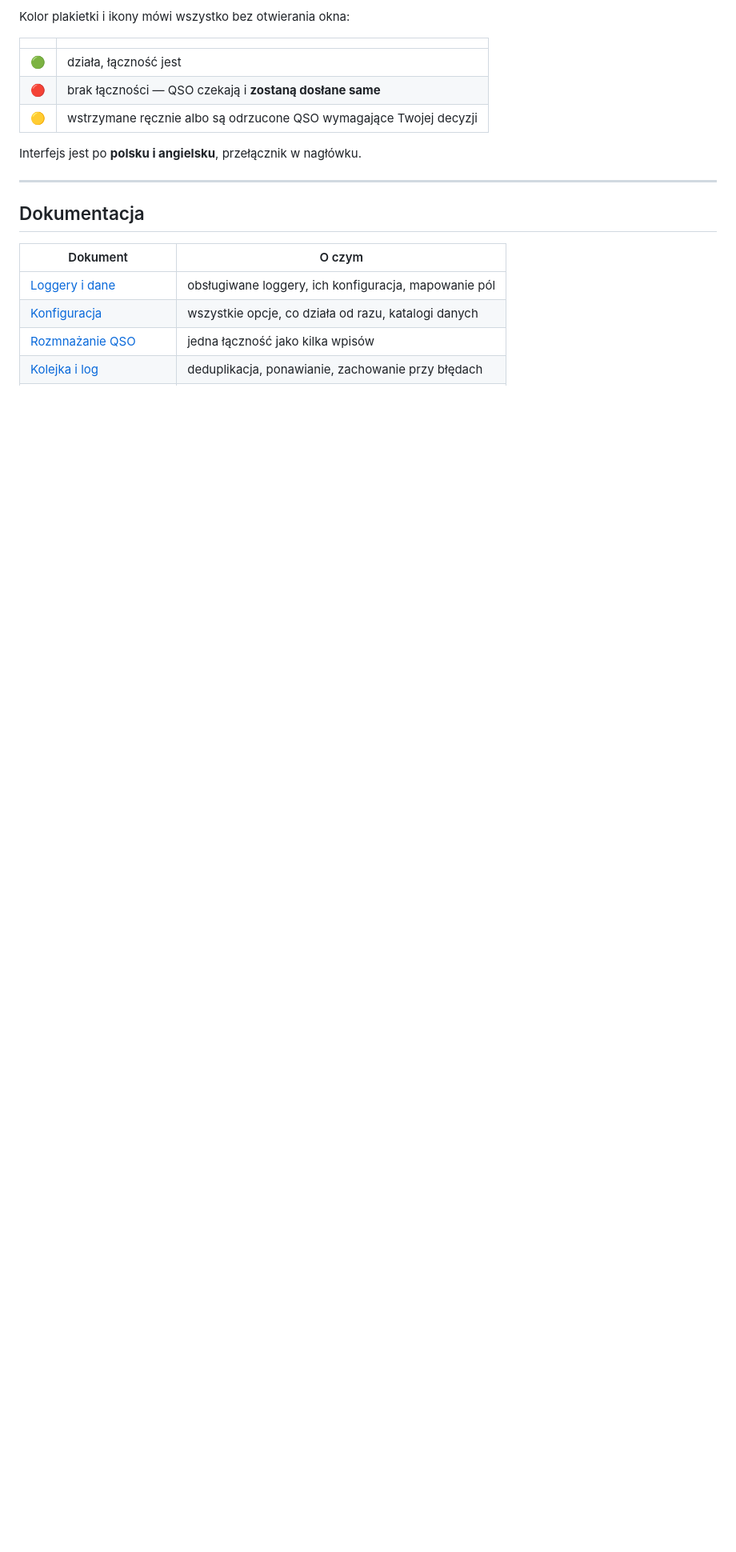
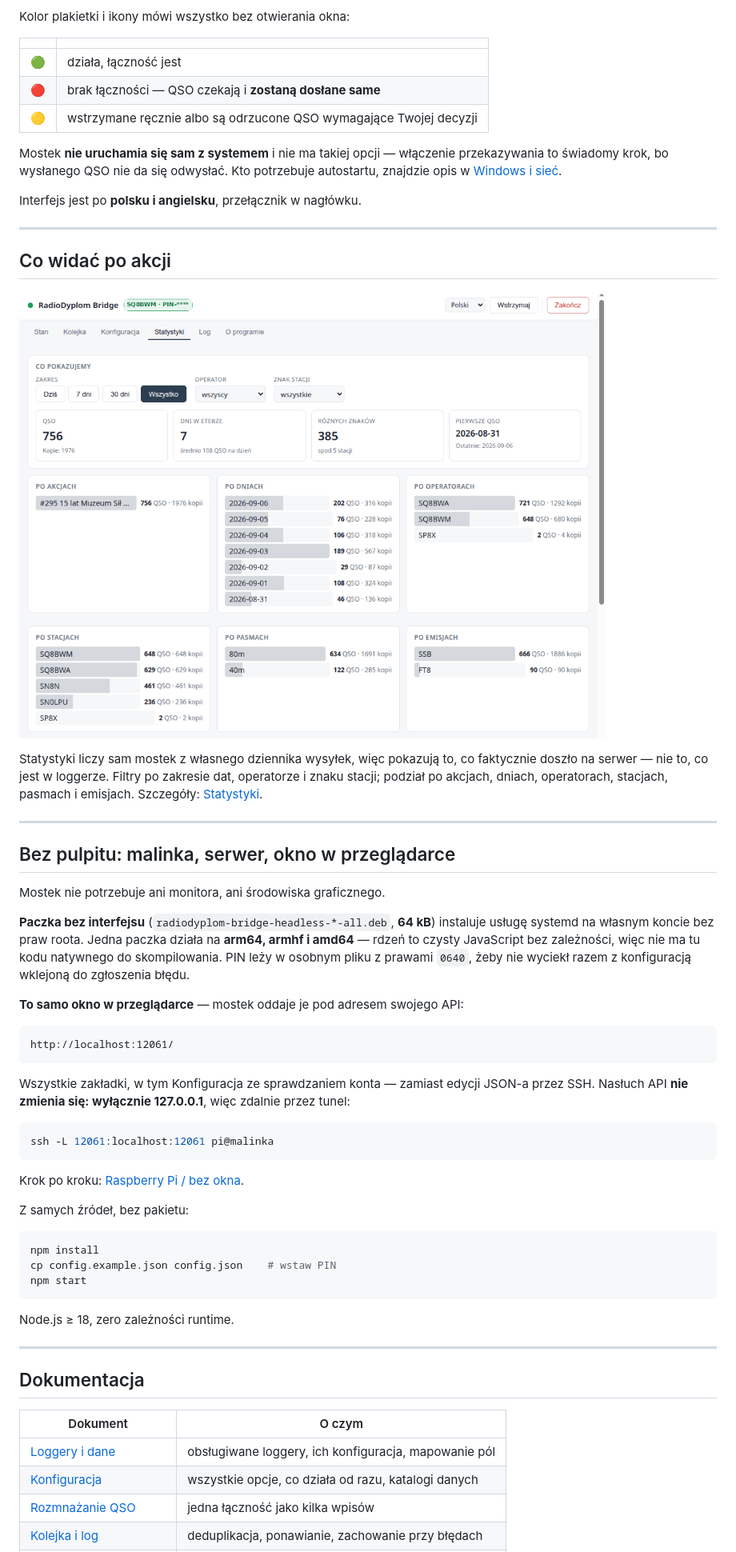
Before and after one commit to sq8bwm/radiodyplom-bridge, a Markdown page: README.md, the part around the change printed below. Shown: that part at 80% size. Drawn GitHub-style; pictures changed too: docs/obrazy/okno-statystyki.png (added); blank space fills up the shorter version.

````diff
--- a/README.md
+++ b/README.md
@@ -107,7 +132,60 @@ Kolor plakietki i ikony mówi wszystko bez otwierania okna:
 | 🔴 | brak łączności — QSO czekają i **zostaną dosłane same** |
 | 🟡 | wstrzymane ręcznie albo są odrzucone QSO wymagające Twojej decyzji |
 
+Mostek **nie uruchamia się sam z systemem** i nie ma takiej opcji — włączenie
+przekazywania to świadomy krok, bo wysłanego QSO nie da się odwysłać. Kto
+potrzebuje autostartu, znajdzie opis w [Windows i sieć](docs/windows-i-siec.md#autostart).
+
 Interfejs jest po **polsku i angielsku**, przełącznik w nagłówku.
+
+---
+
+## Co widać po akcji
+
+![Zakładka Statystyki: podział po dniach, operatorach, stacjach, pasmach](docs/obrazy/okno-statystyki.png)
+
+Statystyki liczy sam mostek z własnego dziennika wysyłek, więc pokazują to, co
+faktycznie doszło na serwer — nie to, co jest w loggerze. Filtry po zakresie dat,
+operatorze i znaku stacji; podział po akcjach, dniach, operatorach, stacjach,
+pasmach i emisjach. Szczegóły: [Statystyki](docs/statystyki.md).
+
+---
+
+## Bez pulpitu: malinka, serwer, okno w przeglądarce
+
+Mostek nie potrzebuje ani monitora, ani środowiska graficznego.
+
+**Paczka bez interfejsu** (`radiodyplom-bridge-headless-*-all.deb`, **64 kB**)
+instaluje usługę systemd na własnym koncie bez praw roota. Jedna paczka działa na
+**arm64, armhf i amd64** — rdzeń to czysty JavaScript bez zależności, więc nie ma
+tu kodu natywnego do skompilowania. PIN leży w osobnym pliku z prawami `0640`,
+żeby nie wyciekł razem z konfiguracją wklejoną do zgłoszenia błędu.
+
+**To samo okno w przeglądarce** — mostek oddaje je pod adresem swojego API:
+
+```
+http://localhost:12061/
+```
+
+Wszystkie zakładki, w tym Konfiguracja ze sprawdzaniem konta — zamiast edycji
+JSON-a przez SSH. Nasłuch API **nie zmienia się: wyłącznie 127.0.0.1**, więc
+zdalnie przez tunel:
+
+```bash
+ssh -L 12061:localhost:12061 pi@malinka
+```
+
+Krok po kroku: [Raspberry Pi / bez okna](docs/malinka.md).
+
+Z samych źródeł, bez pakietu:
+
+```bash
+npm install
+cp config.example.json config.json    # wstaw PIN
+npm start
+```
+
+Node.js ≥ 18, zero zależności runtime.
 
 ---
 
````
Also changed, not shown: other parts of README.md (+31 -20 lines), docs/rozwoj.md (+23 -0 lines), docs/obrazy/okno-konfiguracja.png (added), docs/obrazy/okno-stan.png (added), docs/screenshot.png (deleted).
